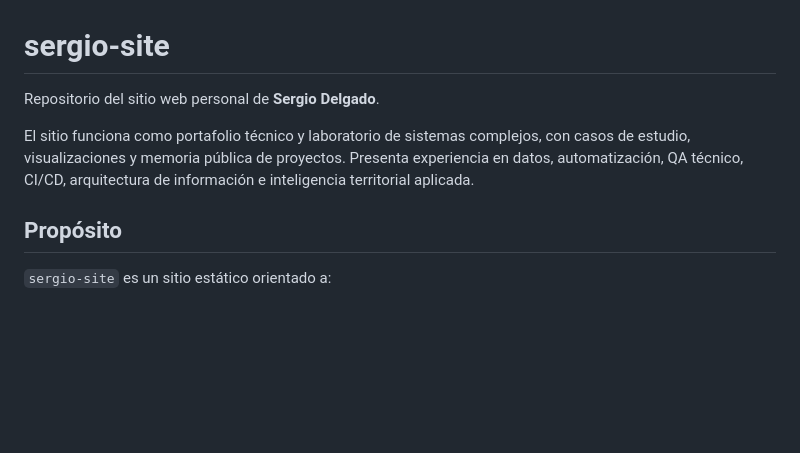
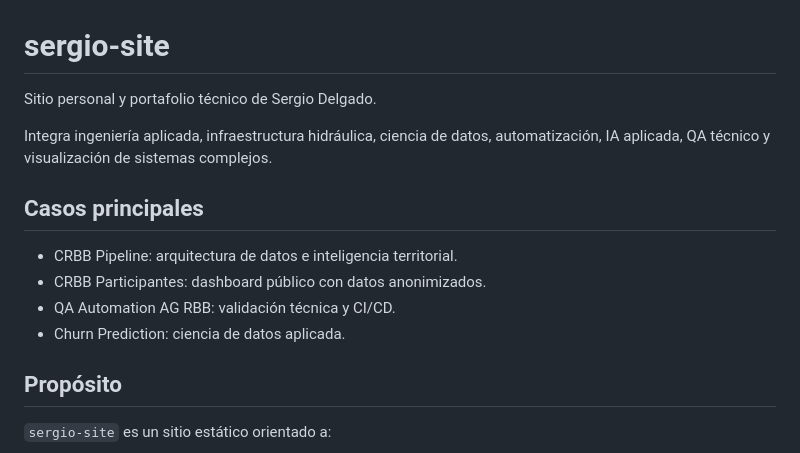
Before and after one commit to sergiodelgado/sergio-site, a Markdown page: README.md, the part around the change. Drawn GitHub-style; blank space fills up the shorter version.

Commit message:
docs: improve repository positioning

```diff
--- a/README.md
+++ b/README.md
@@ -1,11 +1,16 @@
 # sergio-site
 
-Repositorio del sitio web personal de **Sergio Delgado**.
+Sitio personal y portafolio técnico de Sergio Delgado.
 
-El sitio funciona como portafolio técnico y laboratorio de sistemas complejos,
-con casos de estudio, visualizaciones y memoria pública de proyectos. Presenta
-experiencia en datos, automatización, QA técnico, CI/CD, arquitectura de
-información e inteligencia territorial aplicada.
+Integra ingeniería aplicada, infraestructura hidráulica, ciencia de datos,
+automatización, IA aplicada, QA técnico y visualización de sistemas complejos.
+
+## Casos principales
+
+- CRBB Pipeline: arquitectura de datos e inteligencia territorial.
+- CRBB Participantes: dashboard público con datos anonimizados.
+- QA Automation AG RBB: validación técnica y CI/CD.
+- Churn Prediction: ciencia de datos aplicada.
 
 ## Propósito
 
```
